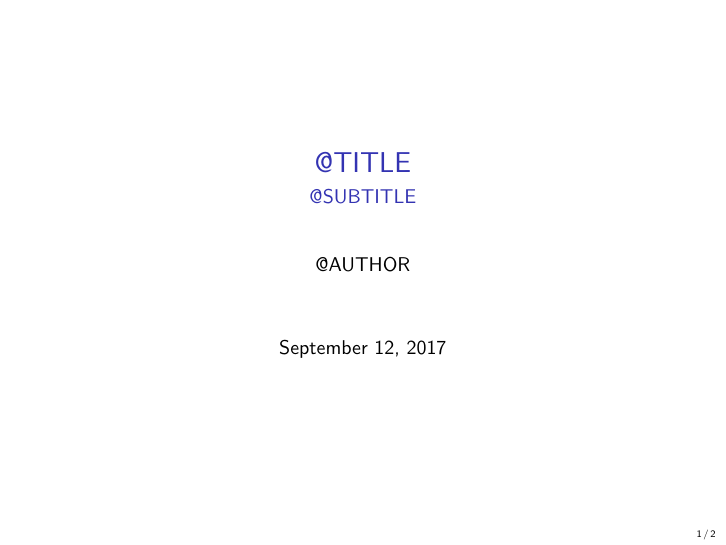
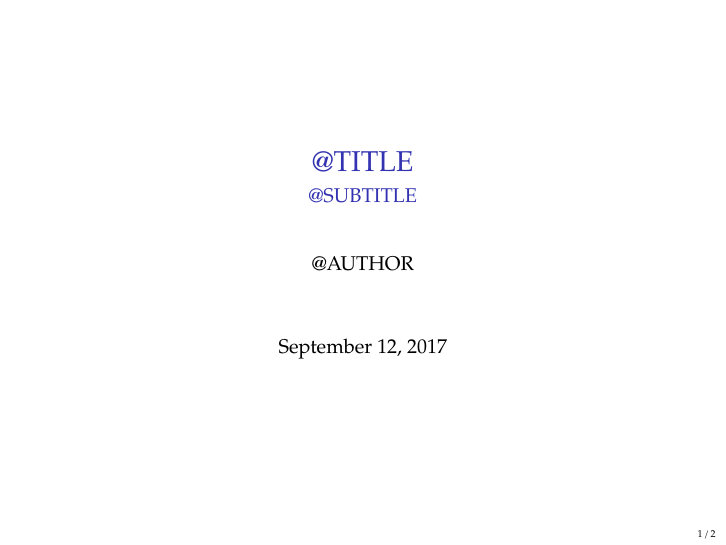
Before and after one commit to raggleton/beamer-plot-slides, LaTeX slides (beamer_template.tex): page 1 of 3. Compiled offline with XeLaTeX; a missing font is replaced by an installed copy or a similar font.

Commit message:
Update beamer template to show how to set font

```diff
--- a/beamer_template.tex
+++ b/beamer_template.tex
@@ -1,9 +1,16 @@
 % This is the main beamer template file.
 
-\documentclass[10pt]{beamer}
+\documentclass[10pt]{beamer} % normal 4:3 aspect ratio
+% \documentclass[aspectratio=169,10pt]{beamer}  % widescreen 16:9 aspect ratio
 \usetheme{default}
 \usepackage{graphicx}
 \usepackage{multicol}
+
+% Set your font here
+\usefonttheme{professionalfonts} % using non standard fonts for beamer
+\usefonttheme{serif} % default family is serif
+\usepackage{fontspec}
+\setmainfont{Palatino}
 
 \setbeamertemplate{navigation symbols}{} % Turn off the navigation symbols
 \setbeamerfont{frametitle}{size=\fontsize{12pt}{8pt}}
```
Also changed, not shown: example/slides.tex (+8 -1 lines), example/slides.pdf.
